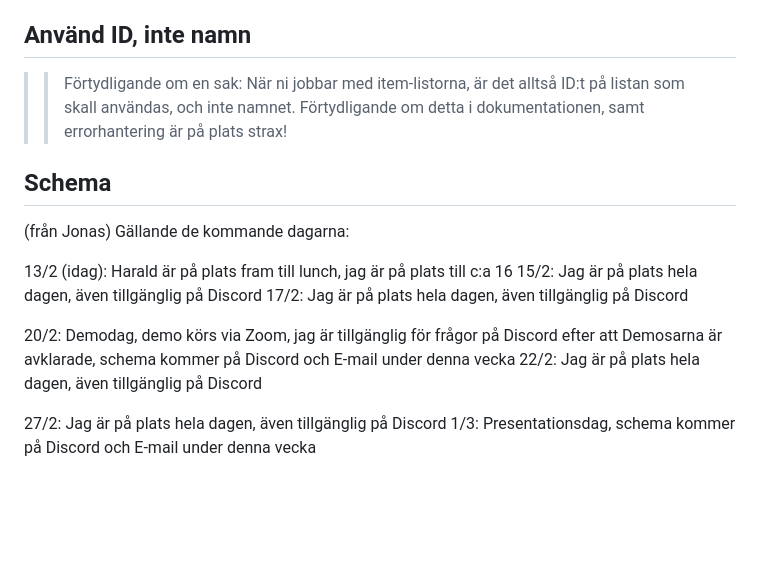
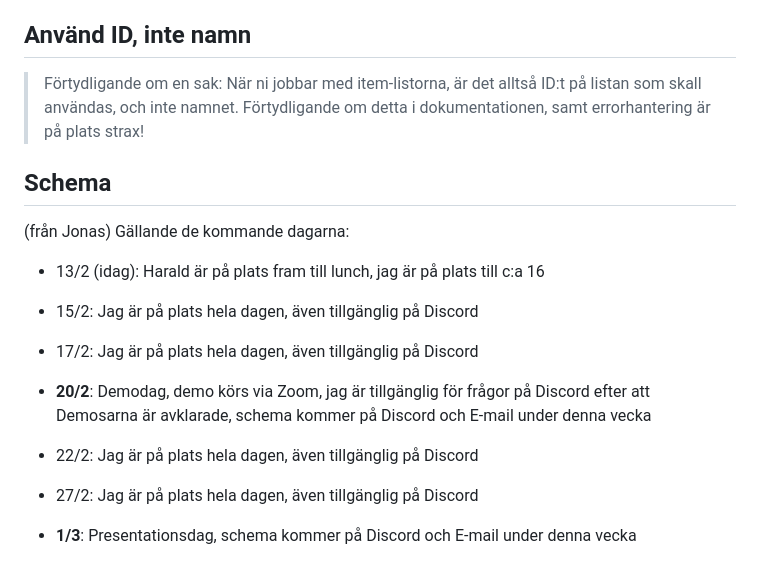
Before and after one commit to Viktoria-L/frontend-projekt-shoppinglist, a Markdown page: README.md, the part around the change printed below. GitHub-like rendering; blank space fills up the shorter version.

Commit message:
feat: :memo: update README

```diff
--- a/README.md
+++ b/README.md
@@ -142,19 +134,23 @@ GET https://nackademin-item-tracker.herokuapp.com/findlistbykey?key=customfield&
 
 ## Använd ID, inte namn
 
->> Förtydligande om en sak: När ni jobbar med item-listorna, är det alltså ID:t på listan som skall användas, och inte namnet. Förtydligande om detta i dokumentationen, samt errorhantering är på plats strax!
+> Förtydligande om en sak: När ni jobbar med item-listorna, är det alltså ID:t på listan som skall användas, och inte namnet. Förtydligande om detta i dokumentationen, samt errorhantering är på plats strax!
 
 ## Schema
 
 (från Jonas)
 Gällande de kommande dagarna:
 
-13/2 (idag): Harald är på plats fram till lunch, jag är på plats till c:a 16
-15/2: Jag är på plats hela dagen, även tillgänglig på Discord
-17/2: Jag är på plats hela dagen, även tillgänglig på Discord
+- 13/2 (idag): Harald är på plats fram till lunch, jag är på plats till c:a 16
 
-20/2: Demodag, demo körs via Zoom, jag är tillgänglig för frågor på Discord efter att Demosarna är avklarade, schema kommer på Discord och E-mail under denna vecka
-22/2: Jag är på plats hela dagen, även tillgänglig på Discord
+- 15/2: Jag är på plats hela dagen, även tillgänglig på Discord
 
-27/2: Jag är på plats hela dagen, även tillgänglig på Discord
-1/3: Presentationsdag, schema kommer på Discord och E-mail under denna vecka
+- 17/2: Jag är på plats hela dagen, även tillgänglig på Discord
+
+- **20/2**: Demodag, demo körs via Zoom, jag är tillgänglig för frågor på Discord efter att Demosarna är avklarade, schema kommer på Discord och E-mail under denna vecka
+
+- 22/2: Jag är på plats hela dagen, även tillgänglig på Discord
+
+- 27/2: Jag är på plats hela dagen, även tillgänglig på Discord
+
+- **1/3**: Presentationsdag, schema kommer på Discord och E-mail under denna vecka
```
Also changed, not shown: other parts of README.md (+11 -19 lines).
